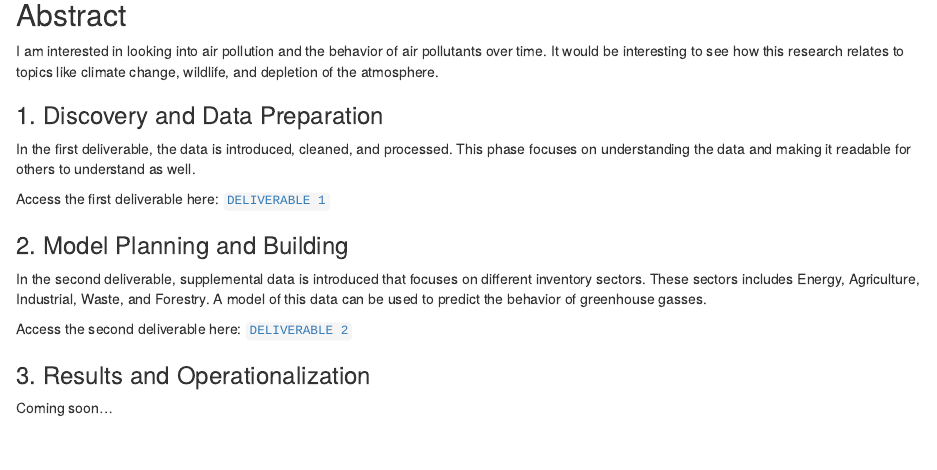
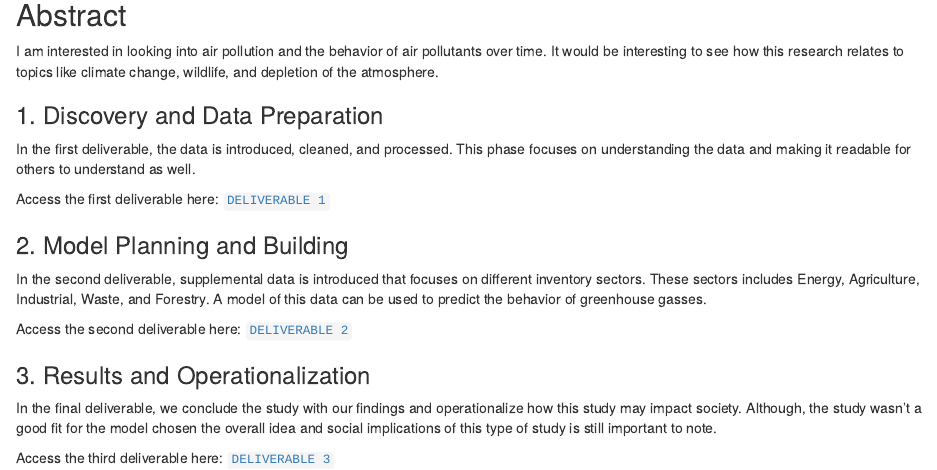
Before and after one commit to introdsci/DataScience-asheelamagwili, an R Markdown document (index.Rmd): the page in a window 1100 px wide, from 130 px down. The pictures show the output file index.html that the author committed with the source, opened offline.

Commit message:
Index RMD & HTML files for publishing

```diff
--- a/index.Rmd
+++ b/index.Rmd
@@ -25,4 +25,6 @@ Access the second deliverable here: [`DELIVERABLE 2`](https://introdsci.github.i
 
 ### 3. Results and Operationalization
 
-Coming soon...
+In the final deliverable, we conclude the study with our findings and operationalize how this study may impact society. Although, the study wasn't a good fit for the model chosen the overall idea and social implications of this type of study is still important to note.
+
+Access the third deliverable here: [`DELIVERABLE 3`](https://introdsci.github.io/DataScience-asheelamagwili/deliverable3)
```
Also changed, not shown: index.html.
